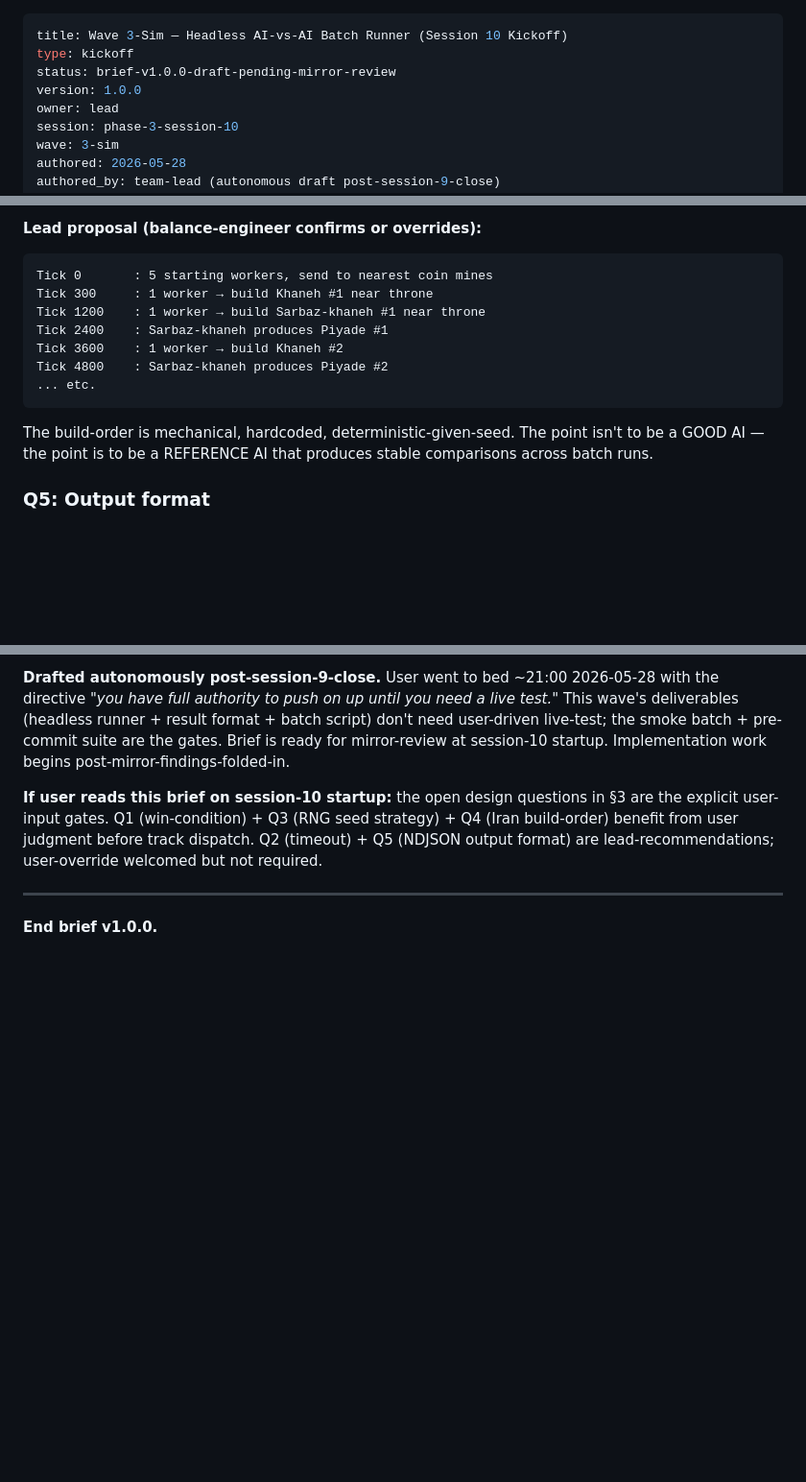
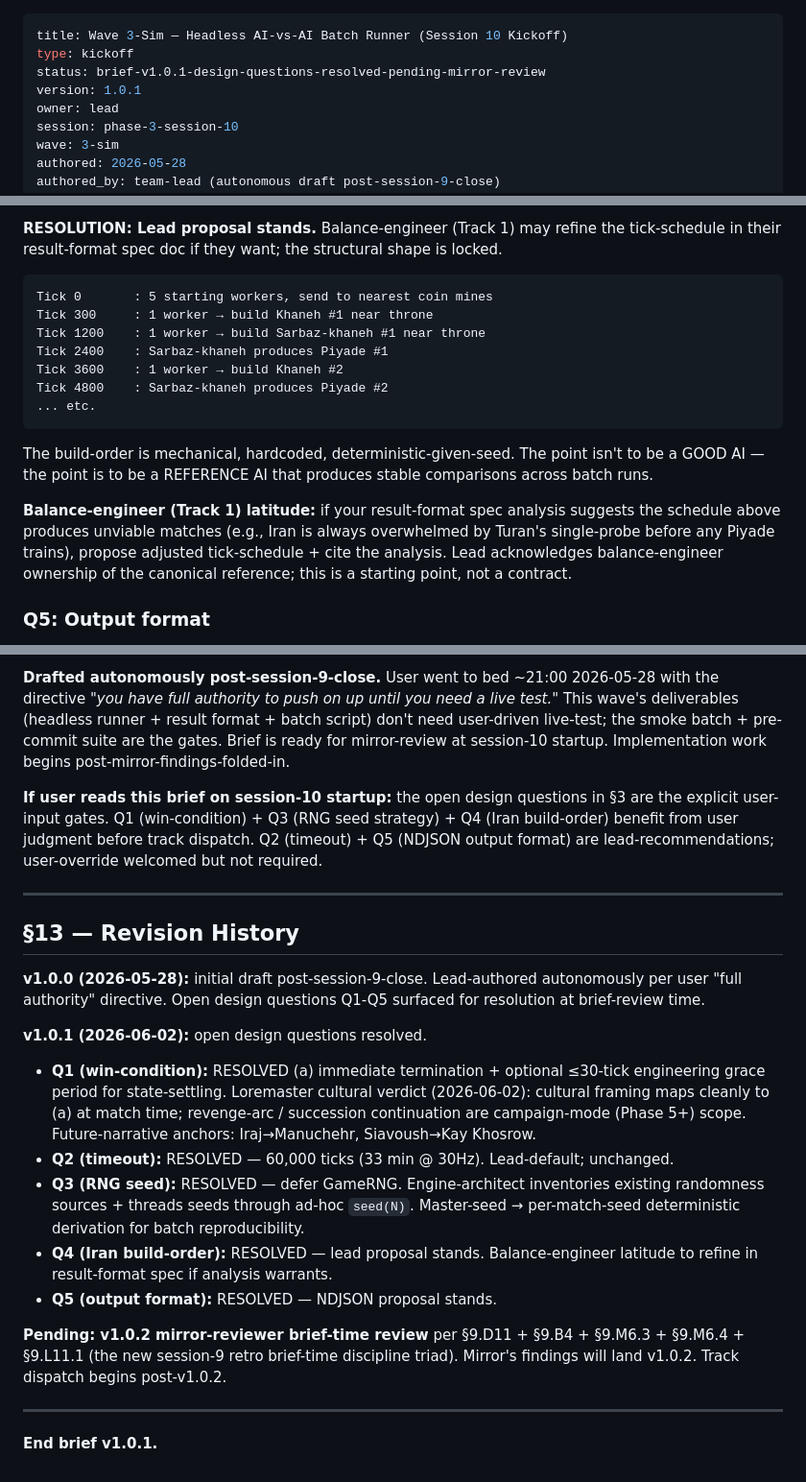
Before and after one commit to siavoush/shahname-rts, a Markdown page: 02t_PHASE_3_SESSION_10_WAVE_3_SIM_KICKOFF.md, 3 parts joined by grey strips. Shown at 96% size. Drawn GitHub-style; blank space fills up the shorter version.

````diff
--- a/02t_PHASE_3_SESSION_10_WAVE_3_SIM_KICKOFF.md
+++ b/02t_PHASE_3_SESSION_10_WAVE_3_SIM_KICKOFF.md
@@ -1,8 +1,8 @@
 ---
 title: Wave 3-Sim — Headless AI-vs-AI Batch Runner (Session 10 Kickoff)
 type: kickoff
-status: brief-v1.0.0-draft-pending-mirror-review
-version: 1.0.0
+status: brief-v1.0.1-design-questions-resolved-pending-mirror-review
+version: 1.0.1
 owner: lead
 session: phase-3-session-10
 wave: 3-sim
@@ -145,5 +155,5 @@ The retro identified this as a **Wave 3-Sim joint-task candidate**. Session 10 i
 
-**Lead proposal (balance-engineer confirms or overrides):**
+**RESOLUTION: Lead proposal stands.** Balance-engineer (Track 1) may refine the tick-schedule in their result-format spec doc if they want; the structural shape is locked.
 
 ```
 Tick 0       : 5 starting workers, send to nearest coin mines
@@ -156,6 +166,8 @@ Tick 4800    : Sarbaz-khaneh produces Piyade #2
 ```
 
 The build-order is mechanical, hardcoded, deterministic-given-seed. The point isn't to be a GOOD AI — the point is to be a REFERENCE AI that produces stable comparisons across batch runs.
+
+**Balance-engineer (Track 1) latitude:** if your result-format spec analysis suggests the schedule above produces unviable matches (e.g., Iran is always overwhelmed by Turan's single-probe before any Piyade trains), propose adjusted tick-schedule + cite the analysis. Lead acknowledges balance-engineer ownership of the canonical reference; this is a starting point, not a contract.
 
 ### Q5: Output format
 
@@ -430,4 +442,19 @@ Standing by for [ready] broadcast.
 
 ---
 
-**End brief v1.0.0.**
+## §13 — Revision History
+
+**v1.0.0 (2026-05-28):** initial draft post-session-9-close. Lead-authored autonomously per user "full authority" directive. Open design questions Q1-Q5 surfaced for resolution at brief-review time.
+
+**v1.0.1 (2026-06-02):** open design questions resolved.
+- **Q1 (win-condition):** RESOLVED (a) immediate termination + optional ≤30-tick engineering grace period for state-settling. Loremaster cultural verdict (2026-06-02): cultural framing maps cleanly to (a) at match time; revenge-arc / succession continuation are campaign-mode (Phase 5+) scope. Future-narrative anchors: Iraj→Manuchehr, Siavoush→Kay Khosrow.
+- **Q2 (timeout):** RESOLVED — 60,000 ticks (33 min @ 30Hz). Lead-default; unchanged.
+- **Q3 (RNG seed):** RESOLVED — defer GameRNG. Engine-architect inventories existing randomness sources + threads seeds through ad-hoc `seed(N)`. Master-seed → per-match-seed deterministic derivation for batch reproducibility.
+- **Q4 (Iran build-order):** RESOLVED — lead proposal stands. Balance-engineer latitude to refine in result-format spec if analysis warrants.
+- **Q5 (output format):** RESOLVED — NDJSON proposal stands.
+
+**Pending: v1.0.2 mirror-reviewer brief-time review** per §9.D11 + §9.B4 + §9.M6.3 + §9.M6.4 + §9.L11.1 (the new session-9 retro brief-time discipline triad). Mirror's findings will land v1.0.2. Track dispatch begins post-v1.0.2.
+
+---
+
+**End brief v1.0.1.**
````
Also changed, not shown: other parts of 02t_PHASE_3_SESSION_10_WAVE_3_SIM_KICKOFF.md (+23 -13 lines).
